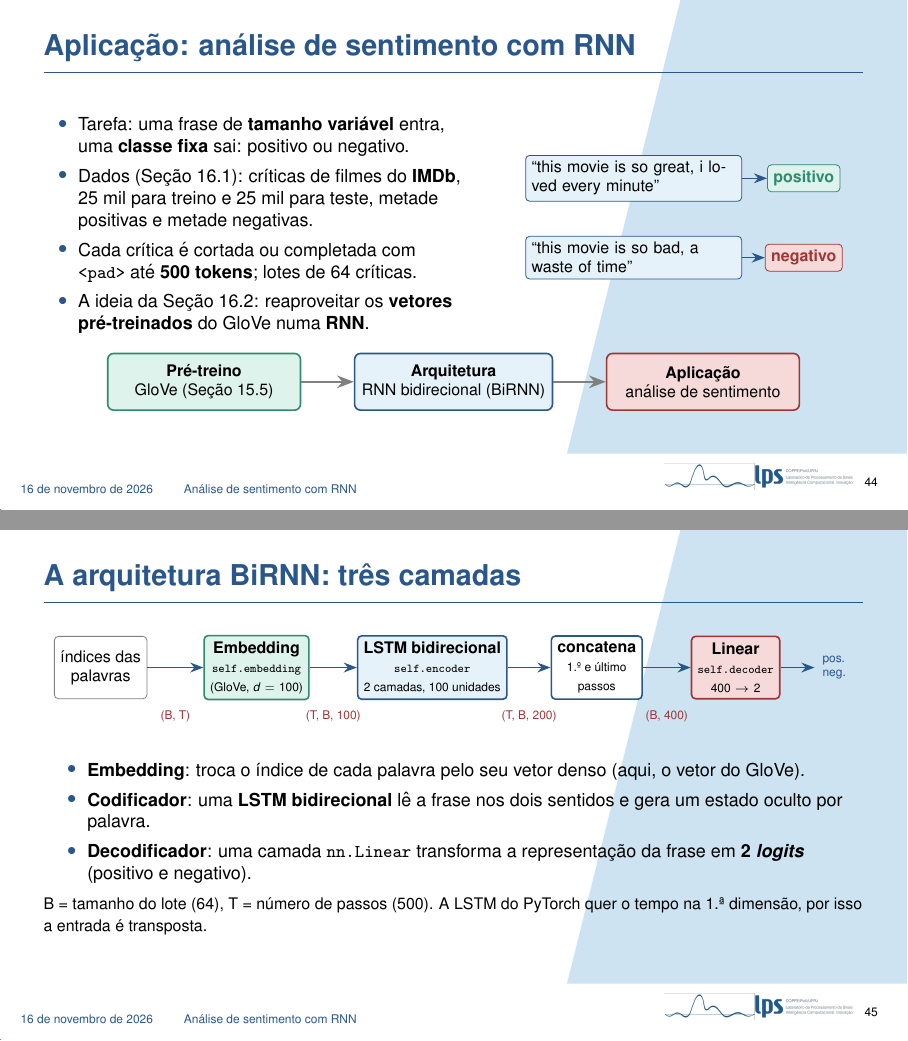
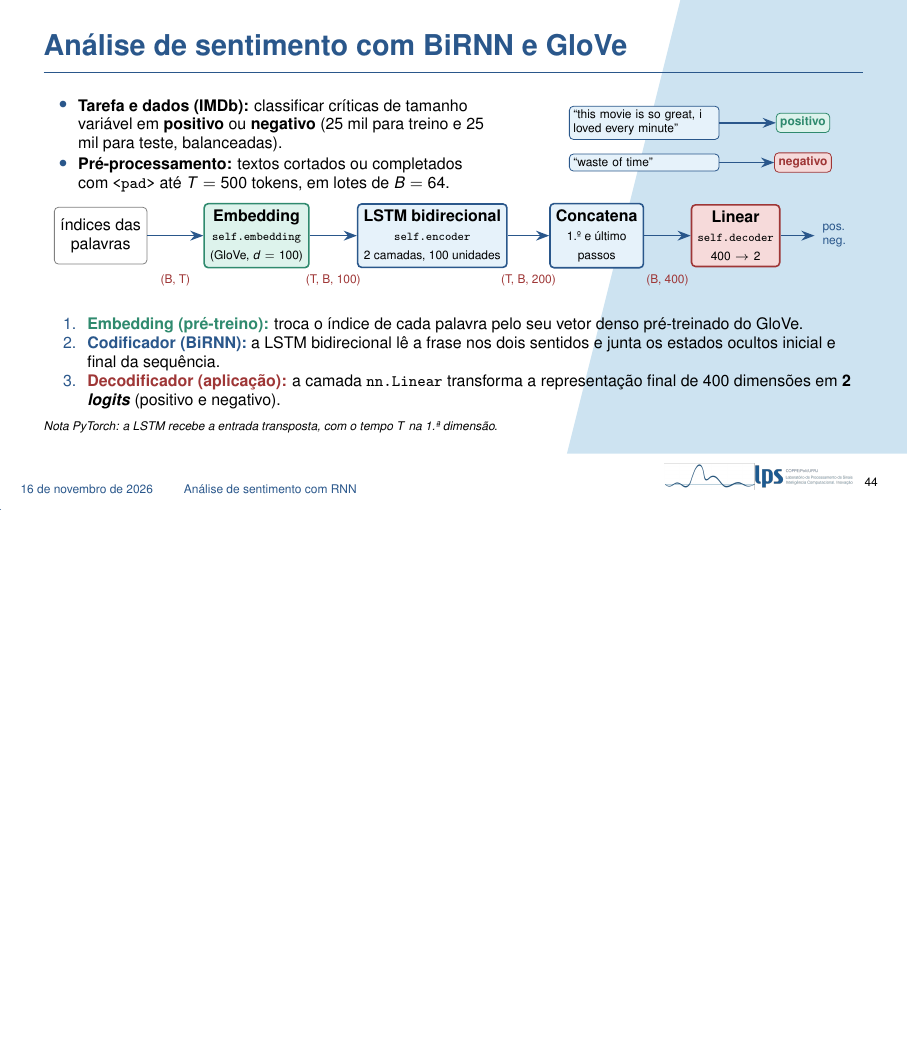
Before and after one commit to pivo1/apresentacao-nlp-v2, LaTeX slides (main.tex, which reads secoes/08_sentimento_rnn.tex): pages 44 and 45 of 69 before the commit and page 44 of 68 after it, the two joined at a grey line, the shorter picture padded with empty space. Compiled offline with pdfLaTeX.

Commit message:
Funde os dois slides iniciais da secao de sentimento com RNN em um unico slide
Co-Authored-By: Claude Sonnet 5.5 <noreply@anthropic.com>

```diff
--- a/secoes/08_sentimento_rnn.tex
+++ b/secoes/08_sentimento_rnn.tex
@@ -7,86 +7,64 @@
 \section{Análise de sentimento com RNN}
 %------------------------------------------------
 
-\begin{frame}{Aplicação: análise de sentimento com RNN}
+\begin{frame}{Análise de sentimento com BiRNN e GloVe}
     \begin{columns}[c]
-        \begin{column}{0.52\textwidth}
-            \footnotesize
-            \begin{itemize}
-                \item Tarefa: uma frase de \textbf{tamanho variável} entra, uma \textbf{classe fixa} sai: positivo ou negativo.
-                \item Dados (Seção 16.1): críticas de filmes do \textbf{IMDb}, 25 mil para treino e 25 mil para teste, metade positivas e metade negativas.
-                \item Cada crítica é cortada ou completada com \texttt{<pad>} até \textbf{500 tokens}; lotes de 64 críticas.
-                \item A ideia da Seção 16.2: reaproveitar os \textbf{vetores pré-treinados} do GloVe numa \textbf{RNN}.
+        \begin{column}{0.56\textwidth}
+            \scriptsize
+            \begin{itemize}\setlength{\itemsep}{1pt}
+                \item \textbf{Tarefa e dados (IMDb):} classificar críticas de tamanho variável em \textbf{positivo} ou \textbf{negativo} (25 mil para treino e 25 mil para teste, balanceadas).
+                \item \textbf{Pré-processamento:} textos cortados ou completados com \texttt{<pad>} até $T = 500$ tokens, em lotes de $B = 64$.
             \end{itemize}
         \end{column}
-        \begin{column}{0.46\textwidth}
+        \begin{column}{0.42\textwidth}
             \centering
-            \begin{tikzpicture}[font=\scriptsize,
-                critica/.style={draw=dexpiBlue, fill=dexpiBlueLight, rounded corners=2pt, text width=3.6cm, align=left, inner sep=3pt},
-                rot/.style={rounded corners=2pt, font=\scriptsize\bfseries, inner sep=3pt}]
-                \node[critica] (c1) at (0,0.8) {``this movie is so great, i loved every minute''};
-                \node[critica] (c2) at (0,-0.6) {``this movie is so bad, a waste of time''};
-                \node[rot, draw=dexpiGreenDark, fill=dexpiGreenLight, text=dexpiGreenDark] (r1) at (3.0,0.8) {positivo};
-                \node[rot, draw=dexpiRedDark, fill=dexpiRedLight, text=dexpiRedDark] (r2) at (3.0,-0.6) {negativo};
+            \begin{tikzpicture}[font=\tiny,
+                critica/.style={draw=dexpiBlue, fill=dexpiBlueLight, rounded corners=2pt, text width=2.5cm, align=left, inner sep=2pt},
+                rot/.style={rounded corners=2pt, font=\tiny\bfseries, inner sep=2pt}]
+                \node[critica] (c1) at (0,0.35) {``this movie is so great, i loved every minute''};
+                \node[critica] (c2) at (0,-0.35) {``waste of time''};
+                \node[rot, draw=dexpiGreenDark, fill=dexpiGreenLight, text=dexpiGreenDark] (r1) at (2.8,0.35) {positivo};
+                \node[rot, draw=dexpiRedDark, fill=dexpiRedLight, text=dexpiRedDark] (r2) at (2.8,-0.35) {negativo};
                 \draw[-{Stealth}, thick, dexpiBlue] (c1) -- (r1);
                 \draw[-{Stealth}, thick, dexpiBlue] (c2) -- (r2);
             \end{tikzpicture}
         \end{column}
     \end{columns}
-    \vspace{0.3cm}
+    \vspace{0.15cm}
     \centering
     \begin{tikzpicture}[font=\scriptsize,
-        etapa/.style={rounded corners=3pt, minimum width=3.4cm, minimum height=1.0cm, align=center, thick},
-        s/.style={-{Stealth}, very thick, gray}]
-        \node[etapa, draw=dexpiGreenDark, fill=dexpiGreenLight] (a) at (0,0) {\textbf{Pré-treino}\\GloVe (Seção 15.5)};
-        \node[etapa, draw=dexpiBlue, fill=dexpiBlueLight] (b) at (4.4,0) {\textbf{Arquitetura}\\RNN bidirecional (BiRNN)};
-        \node[etapa, draw=dexpiRedDark, fill=dexpiRedLight] (c) at (8.8,0) {\textbf{Aplicação}\\análise de sentimento};
-        \draw[s] (a) -- (b);
-        \draw[s] (b) -- (c);
+        cam/.style={rounded corners=2pt, align=center, minimum height=1.0cm, inner sep=3pt, thick},
+        s/.style={-{Stealth}, thick, dexpiBlue},
+        dim/.style={font=\tiny, text=dexpiRedDark}]
+        \node[draw=gray, rounded corners=2pt, align=center, minimum height=1.0cm, inner sep=3pt] (x) at (0,0) {índices das\\palavras};
+        \node[cam, draw=dexpiGreenDark, fill=dexpiGreenLight] (e) at (2.75,0) {\textbf{Embedding}\\{\tiny\texttt{self.embedding}}\\{\tiny (GloVe, $d = 100$)}};
+        \node[cam, draw=dexpiBlue, fill=dexpiBlueLight] (l) at (5.85,0) {\textbf{LSTM bidirecional}\\{\tiny\texttt{self.encoder}}\\{\tiny 2 camadas, 100 unidades}};
+        \node[cam, draw=dexpiBlue, fill=dexpiBlueLight] (c) at (8.75,0) {\textbf{Concatena}\\{\tiny 1.º e último}\\{\tiny passos}};
+        \node[cam, draw=dexpiRedDark, fill=dexpiRedLight] (d) at (11.2,0) {\textbf{Linear}\\{\tiny\texttt{self.decoder}}\\{\tiny $400 \to 2$}};
+        \draw[s] (x) -- node[below=0.55cm, dim] {(B, T)} (e);
+        \draw[s] (e) -- node[below=0.55cm, dim] {(T, B, 100)} (l);
+        \draw[s] (l) -- node[below=0.55cm, dim] {(T, B, 200)} (c);
+        \draw[s] (c) -- node[below=0.55cm, dim] {(B, 400)} (d);
+        \draw[s] (d.east) -- ++(0.6,0) node[right, align=left, font=\tiny] {pos.\\neg.};
     \end{tikzpicture}
+
+    \vspace{0.2cm}
+    \raggedright
+    \scriptsize
+    \begin{enumerate}\setlength{\itemsep}{0pt}
+        \item {\color{dexpiGreenDark}\textbf{Embedding (pré-treino):}} troca o índice de cada palavra pelo seu vetor denso pré-treinado do GloVe.
+        \item {\color{dexpiBlue}\textbf{Codificador (BiRNN):}} a LSTM bidirecional lê a frase nos dois sentidos e junta os estados ocultos inicial e final da sequência.
+        \item {\color{dexpiRedDark}\textbf{Decodificador (aplicação):}} a camada \texttt{nn.Linear} transforma a representação final de 400 dimensões em \textbf{2 \textit{logits}} (positivo e negativo).
+    \end{enumerate}
+    {\tiny\textit{Nota PyTorch: a LSTM recebe a entrada transposta, com o tempo $T$ na 1.ª dimensão.}}
 
     \note{
         Até aqui falamos de como aprender bons vetores de palavras. Agora vamos usar esses vetores numa aplicação de verdade: a análise de sentimento, da Seção 16.2 do livro.
-        A tarefa é simples de enunciar: entra uma frase de tamanho variável, sai uma classe fixa, positivo ou negativo. ``This movie is so great'' é positivo; ``this movie is so bad'' é negativo.
-        Os dados, preparados na Seção 16.1, são críticas de filmes do site IMDb: 25 mil para treino e 25 mil para teste, metade positivas e metade negativas. Como as críticas têm tamanhos diferentes, cada uma é cortada ou completada com um token de preenchimento até ter exatamente 500 tokens, e o treino usa lotes de 64 críticas.
-        A figura de baixo, que segue a Figura 16.2.1 do livro, resume a ideia da seção: pegamos os vetores pré-treinados do GloVe, colocamos numa arquitetura de rede recorrente bidirecional e aplicamos na análise de sentimento.
-    }
-\end{frame}
-
-\begin{frame}{A arquitetura BiRNN: três camadas}
-    \centering
-    \begin{tikzpicture}[font=\scriptsize,
-        cam/.style={rounded corners=2pt, align=center, minimum height=1.1cm, inner sep=3pt, thick},
-        s/.style={-{Stealth}, thick, dexpiBlue},
-        dim/.style={font=\tiny, text=dexpiRedDark}]
-        \node[draw=gray, rounded corners=2pt, align=center, minimum height=1.1cm, inner sep=3pt] (x) at (0,0) {índices das\\palavras};
-        \node[cam, draw=dexpiGreenDark, fill=dexpiGreenLight] (e) at (2.75,0) {\textbf{Embedding}\\{\tiny\texttt{self.embedding}}\\{\tiny (GloVe, $d = 100$)}};
-        \node[cam, draw=dexpiBlue, fill=dexpiBlueLight] (l) at (5.85,0) {\textbf{LSTM bidirecional}\\{\tiny\texttt{self.encoder}}\\{\tiny 2 camadas, 100 unidades}};
-        \node[cam, draw=dexpiBlue, fill=white] (c) at (8.75,0) {\textbf{concatena}\\{\tiny 1.º e último}\\{\tiny passos}};
-        \node[cam, draw=dexpiRedDark, fill=dexpiRedLight] (d) at (11.2,0) {\textbf{Linear}\\{\tiny\texttt{self.decoder}}\\{\tiny $400 \to 2$}};
-        \draw[s] (x) -- node[below=0.62cm, dim] {(B, T)} (e);
-        \draw[s] (e) -- node[below=0.62cm, dim] {(T, B, 100)} (l);
-        \draw[s] (l) -- node[below=0.62cm, dim] {(T, B, 200)} (c);
-        \draw[s] (c) -- node[below=0.62cm, dim] {(B, 400)} (d);
-        \draw[s] (d.east) -- ++(0.6,0) node[right, align=left, font=\tiny] {pos.\\neg.};
-    \end{tikzpicture}
-
-    \vspace{0.3cm}
-    \raggedright
-    \footnotesize
-    \begin{itemize}
-        \item \textbf{Embedding}: troca o índice de cada palavra pelo seu vetor denso (aqui, o vetor do GloVe).
-        \item \textbf{Codificador}: uma \textbf{LSTM bidirecional} lê a frase nos dois sentidos e gera um estado oculto por palavra.
-        \item \textbf{Decodificador}: uma camada \texttt{nn.Linear} transforma a representação da frase em \textbf{2 \textit{logits}} (positivo e negativo).
-    \end{itemize}
-    {\scriptsize B = tamanho do lote (64), T = número de passos (500). A LSTM do PyTorch quer o tempo na 1.ª dimensão, por isso a entrada é transposta.}
-
-    \note{
-        O modelo do livro, chamado BiRNN, tem três camadas, e a figura mostra o caminho de um lote de críticas por elas, com o formato dos tensores em vermelho.
-        A entrada são os índices das palavras: um lote de B críticas, cada uma com T tokens. B é 64 e T é 500.
-        A primeira camada é o embedding: troca cada índice pelo vetor da palavra. Aqui, esses vetores vão ser os do GloVe, de dimensão 100. Um detalhe de implementação: a LSTM do PyTorch espera o tempo na primeira dimensão, então a entrada é transposta, e o formato vira T por B por 100.
-        A segunda camada é o codificador: uma LSTM bidirecional, com 2 camadas empilhadas e 100 unidades ocultas. Ela gera um estado oculto para cada palavra. Como são duas direções, cada estado tem 200 números: 100 da leitura para a frente e 100 da leitura para trás.
-        Depois vem o passo mais interessante, que vamos ver com calma: juntamos os estados do primeiro e do último passo de tempo, o que dá um vetor de 400 números por crítica.
-        Por fim, o decodificador: uma camada linear que leva esses 400 números a 2 saídas, os logits de positivo e de negativo.
+        A tarefa: entra uma frase de tamanho variável, sai uma classe fixa, positivo ou negativo. Os dados são críticas de filmes do IMDb: 25 mil para treino e 25 mil para teste, metade positivas e metade negativas. Cada crítica é cortada ou completada com um token de preenchimento até ter 500 tokens, e o treino usa lotes de 64 críticas.
+        O modelo, chamado BiRNN, tem três camadas, e a figura mostra o caminho de um lote por elas, com o formato dos tensores em vermelho. A entrada são os índices das palavras, formato B por T.
+        A primeira camada é o embedding: troca cada índice pelo vetor do GloVe, de dimensão 100. A LSTM do PyTorch espera o tempo na primeira dimensão, então a entrada é transposta e o formato vira T por B por 100.
+        A segunda é o codificador: uma LSTM bidirecional, com 2 camadas e 100 unidades ocultas. Como são duas direções, cada estado tem 200 números. Depois juntamos os estados do primeiro e do último passo, o que dá um vetor de 400 números por crítica.
+        Por fim, o decodificador: uma camada linear leva esses 400 números a 2 saídas, os logits de positivo e de negativo.
     }
 \end{frame}
 
```
